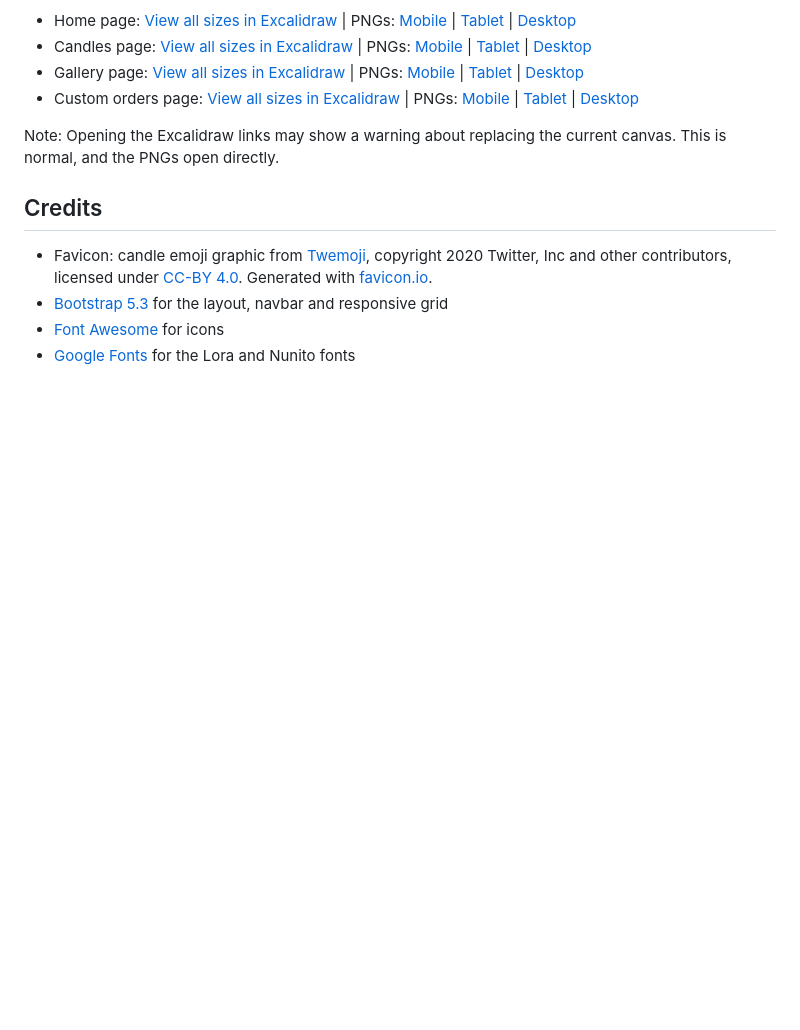
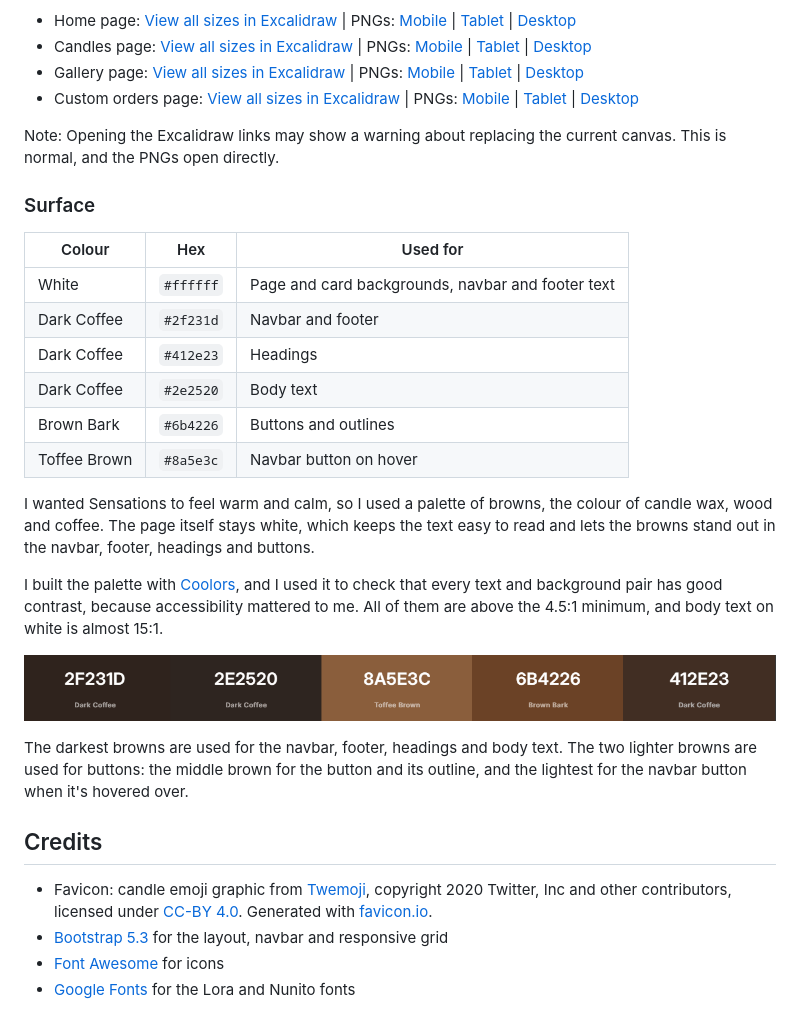
Before and after one commit to Imp38/sensations, a Markdown page: README.md, the part around the change. Drawn GitHub-style; blank space fills up the shorter version.

Commit message:
Add surface section and update README with colour palette

```diff
--- a/README.md
+++ b/README.md
@@ -63,6 +63,27 @@ I planned the layout of the Home page with wireframes at three screen sizes, dra
 
 Note: Opening the Excalidraw links may show a warning about replacing the current canvas. This is normal, and the PNGs open directly.
 
+### Surface
+
+| Colour | Hex | Used for |
+|---|---|---|
+| White | `#ffffff` | Page and card backgrounds, navbar and footer text |
+| Dark Coffee | `#2f231d` | Navbar and footer |
+| Dark Coffee | `#412e23` | Headings |
+| Dark Coffee | `#2e2520` | Body text |
+| Brown Bark | `#6b4226` | Buttons and outlines |
+| Toffee Brown | `#8a5e3c` | Navbar button on hover |
+
+I wanted Sensations to feel warm and calm, so I used a palette of browns, the colour of candle wax, wood and coffee. The page itself stays white, which keeps the text easy to read and lets the browns stand out in the navbar, footer, headings and buttons.
+
+I built the palette with [Coolors](https://coolors.co/2f231d-2e2520-8a5e3c-6b4226-412e23), and I used it to check that every text and background pair has good contrast, because accessibility mattered to me. All of them are above the 4.5:1 minimum, and body text on white is almost 15:1.
+
+![Colour palette for Sensations, showing five brown shades with their hex codes](assets/images/colour-palette.png)
+
+The darkest browns are used for the navbar, footer, headings and body text. The two lighter browns are used for buttons: the middle brown for the button and its outline, and the lightest for the navbar button when it's hovered over.
+
+
+
  ## Credits
 
  - Favicon: candle emoji graphic from [Twemoji](https://github.com/twitter/twemoji), copyright 2020 Twitter, Inc and other contributors, licensed under [CC-BY 4.0](https://creativecommons.org/licenses/by/4.0/). Generated with [favicon.io](https://favicon.io).
```
